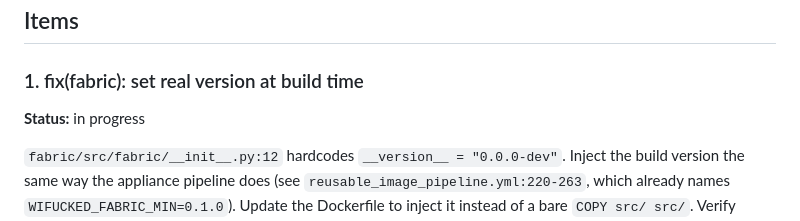
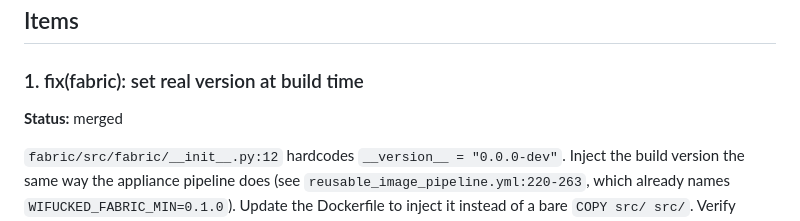
Before and after one commit to hajnina/wi-fucked, a Markdown page: docs/backlog/traffic-blockers.md, the part around the change. Rendered like a GitHub page.

Commit message:
docs(backlog): mark item 1 merged

```diff
--- a/docs/backlog/traffic-blockers.md
+++ b/docs/backlog/traffic-blockers.md
@@ -53,7 +53,7 @@ not a snapshot. See [SOP-010](../sop/SOP-010-keeping-documentation-current.md).
 ## Items
 
 ### 1. fix(fabric): set real version at build time
-**Status:** in progress
+**Status:** merged
 
 `fabric/src/fabric/__init__.py:12` hardcodes `__version__ = "0.0.0-dev"`.
 Inject the build version the same way the appliance pipeline does (see
```
